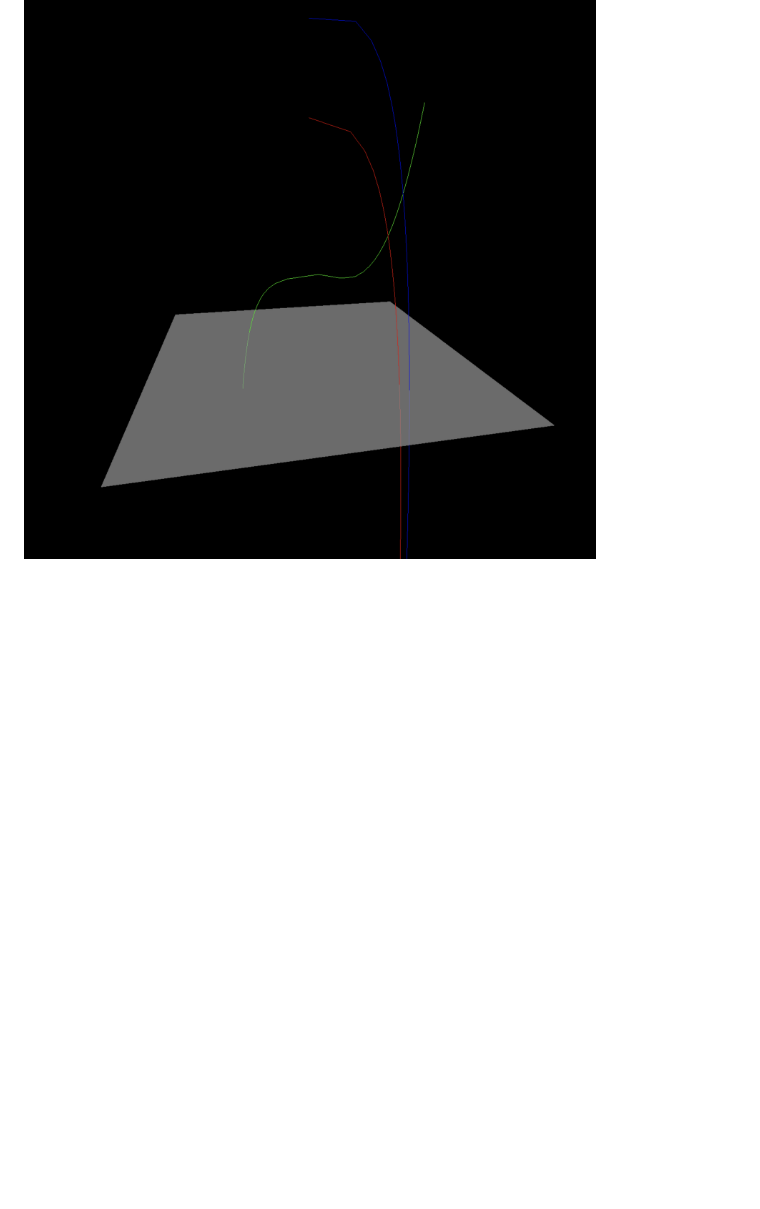
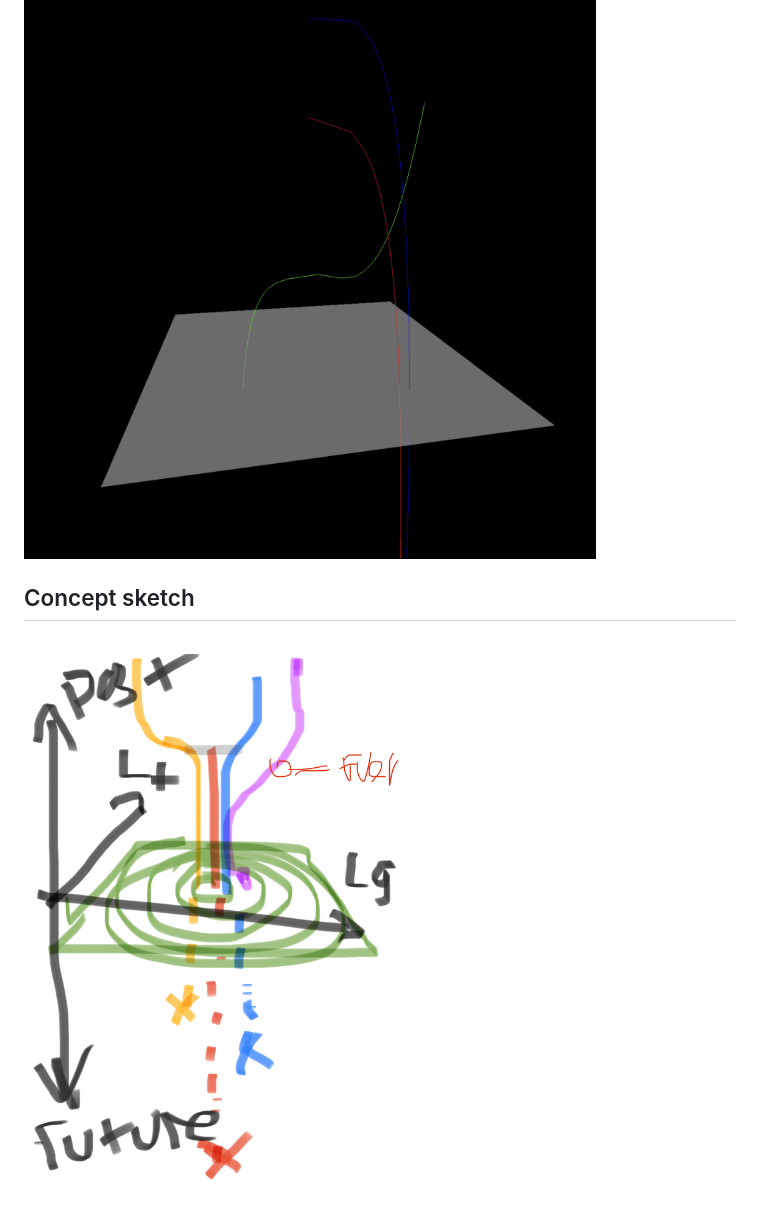
Before and after one commit to flintbison/norns, a Markdown page: readme.md, the part around the change. Drawn GitHub-style; pictures changed too: norns-concept-sketch.jpeg (added); blank space fills up the shorter version.

Commit message:
added concept sketch

```diff
--- a/readme.md
+++ b/readme.md
@@ -14,3 +14,8 @@ Lines may also begin and end according to birth and death; this staggered arrang
 ## Screenshot
 
 <img src="norns-screenshot.png">
+
+
+## Concept sketch
+
+<img src="norns-concept-sketch.jpeg">
```
